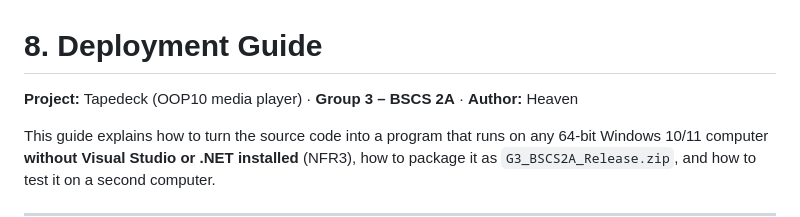
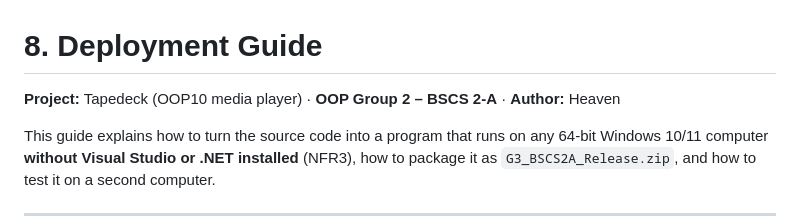
Before and after one commit to joeycuison333-stack/Tapedeck-OOP10, a Markdown page: docs/07_Deployment_Guide.md, the part around the change. Drawn GitHub-style.

```diff
--- a/docs/07_Deployment_Guide.md
+++ b/docs/07_Deployment_Guide.md
@@ -1,6 +1,6 @@
 # 8. Deployment Guide
 
-**Project:** Tapedeck (OOP10 media player) · **Group 3 – BSCS 2A** · **Author:** Heaven
+**Project:** Tapedeck (OOP10 media player) · **OOP Group 2 – BSCS 2-A** · **Author:** Heaven
 
 This guide explains how to turn the source code into a program that runs on any 64-bit Windows 10/11 computer **without Visual Studio or .NET installed** (NFR3), how to package it as `G3_BSCS2A_Release.zip`, and how to test it on a second computer.
 
```
Also changed, not shown: docs/01_Requirements.md (added, +85 -0 lines), docs/02a_UML_Use_Case_and_Sequence.md (+1 -1 lines), docs/02b_UML_Class_and_Sorting.md (added, +102 -0 lines), docs/03_Development_Log.md (+25 -6 lines), docs/diagrams/class_diagram.png (added), 1 other file.
